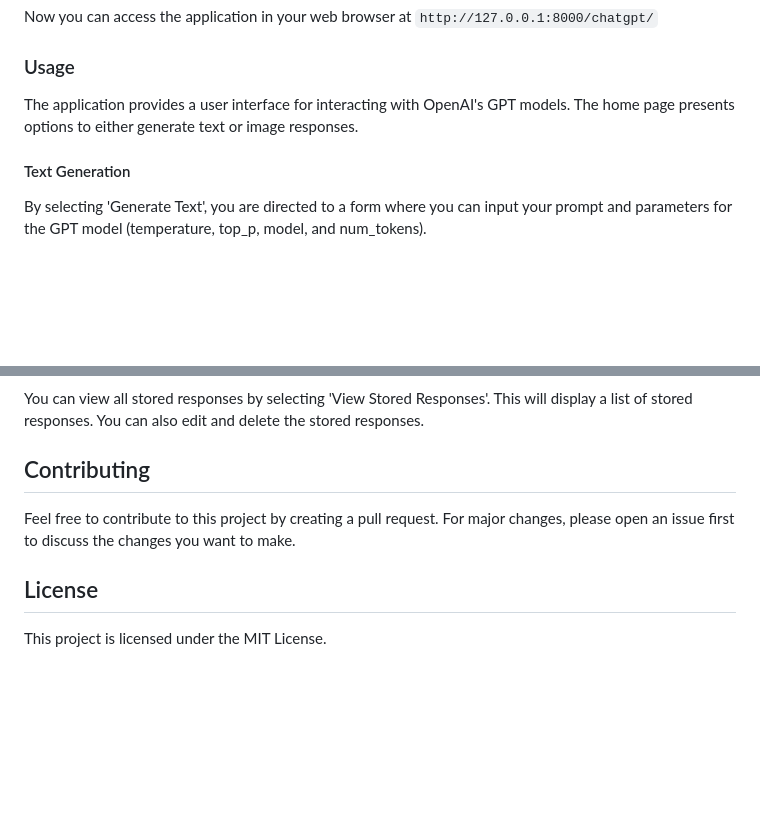
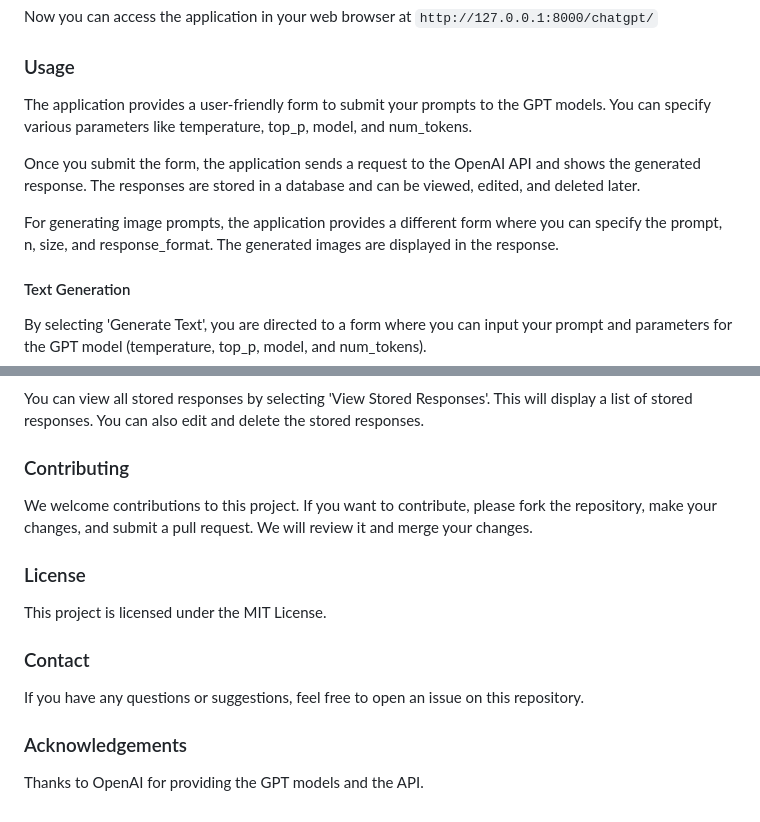
Before and after one commit to tsmith4014/Django-OpenAI-ImageCreation-Chat-Application, a Markdown page: README.md, 2 parts joined by grey strips. Rendered like a GitHub page; blank space fills up the shorter version.

```diff
--- a/README.md
+++ b/README.md
@@ -71,7 +71,11 @@ Now you can access the application in your web browser at `http://127.0.0.1:8000
 
 ### Usage
 
-The application provides a user interface for interacting with OpenAI's GPT models. The home page presents options to either generate text or image responses.
+The application provides a user-friendly form to submit your prompts to the GPT models. You can specify various parameters like temperature, top_p, model, and num_tokens.
+
+Once you submit the form, the application sends a request to the OpenAI API and shows the generated response. The responses are stored in a database and can be viewed, edited, and deleted later.
+
+For generating image prompts, the application provides a different form where you can specify the prompt, n, size, and response_format. The generated images are displayed in the response.
 
 #### Text Generation
 
@@ -89,10 +93,16 @@ After submission, the application sends the request to the OpenAI GPT model, ret
 
 You can view all stored responses by selecting 'View Stored Responses'. This will display a list of stored responses. You can also edit and delete the stored responses.
 
-## Contributing
+### Contributing
 
-Feel free to contribute to this project by creating a pull request. For major changes, please open an issue first to discuss the changes you want to make.
+We welcome contributions to this project. If you want to contribute, please fork the repository, make your changes, and submit a pull request. We will review it and merge your changes.
 
-## License
+### License
 
 This project is licensed under the MIT License.
+
+### Contact
+If you have any questions or suggestions, feel free to open an issue on this repository.
+
+### Acknowledgements
+Thanks to OpenAI for providing the GPT models and the API.
```
